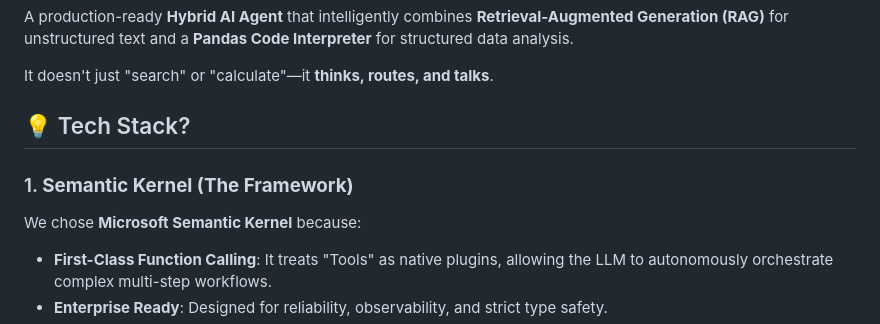
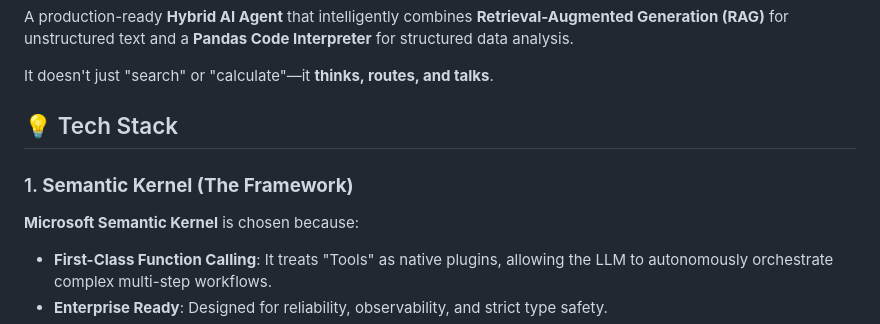
Before and after one commit to vinovator/semantic-rag-agent, a Markdown page: README.md, the part around the change. Drawn GitHub-style.

Commit message:
docs: grammar refinements and header fix

```diff
--- a/README.md
+++ b/README.md
@@ -4,10 +4,10 @@ A production-ready **Hybrid AI Agent** that intelligently combines **Retrieval-A
 
 It doesn't just "search" or "calculate"—it **thinks, routes, and talks**.
 
-## 💡 Tech Stack?
+## 💡 Tech Stack
 
 ### 1. **Semantic Kernel (The Framework)**
-We chose **Microsoft Semantic Kernel** because:
+**Microsoft Semantic Kernel** is chosen because:
 - **First-Class Function Calling**: It treats "Tools" as native plugins, allowing the LLM to autonomously orchestrate complex multi-step workflows.
 - **Enterprise Ready**: Designed for reliability, observability, and strict type safety.
 - **Connector Agnostic**: We can swap the backend Brain (e.g., from OpenAI to Gemini to Ollama) with zero code changes to the agent logic.
```
